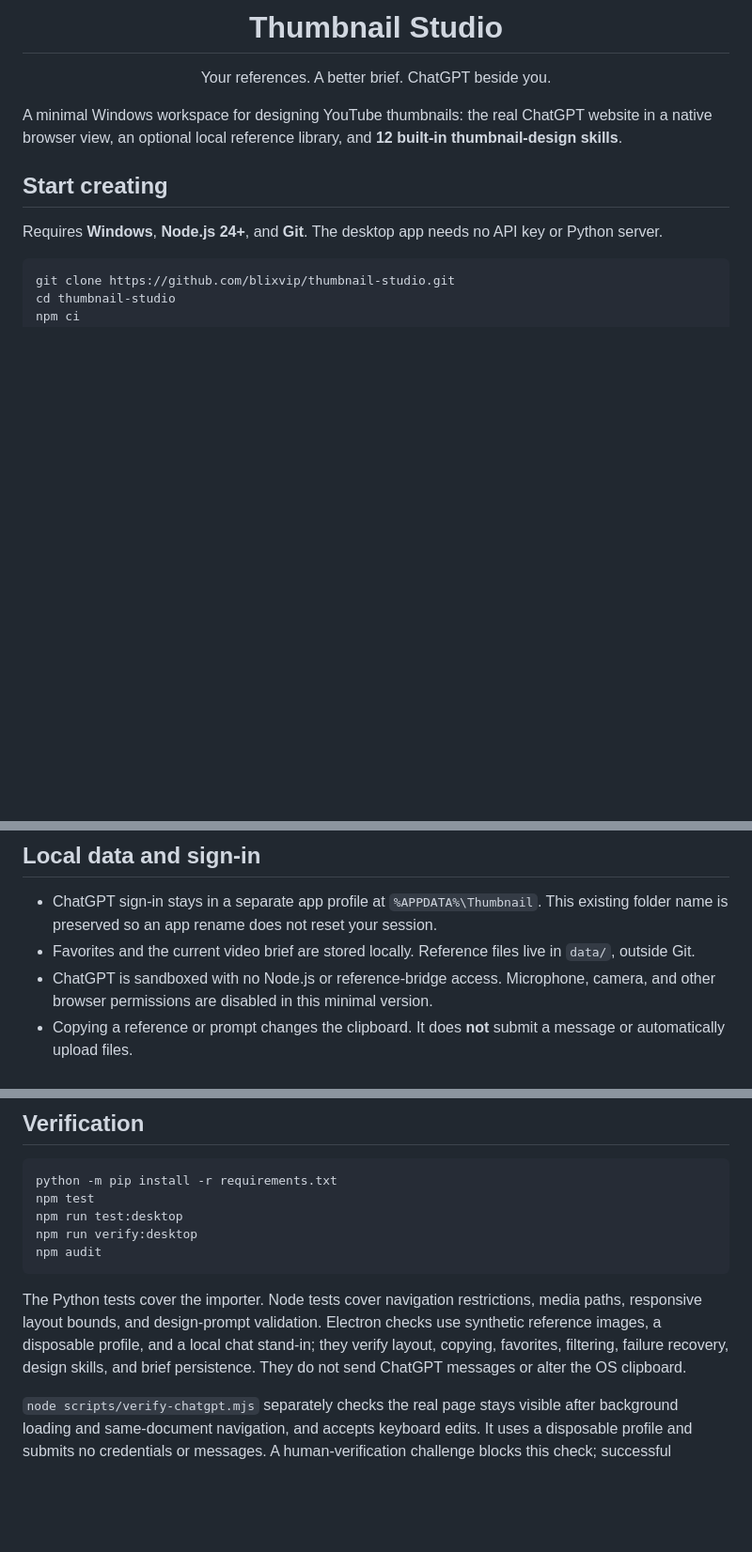
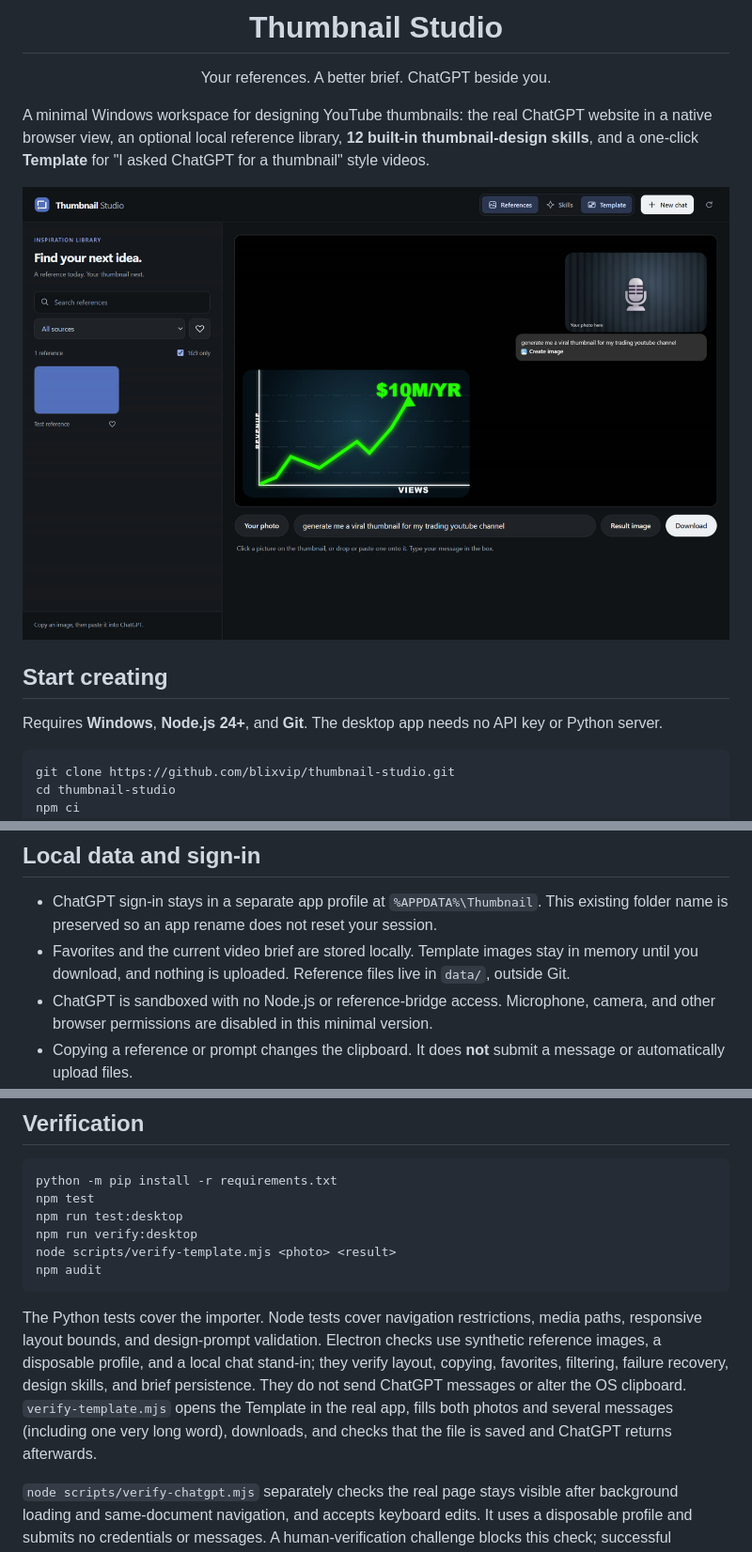
Before and after one commit to blixvip/thumbnail-studio, a Markdown page: README.md, 3 parts joined by grey strips. Shown at 94% size. Drawn GitHub-style; pictures changed too: docs/images/template.jpg (added); blank space fills up the shorter version.

Commit message:
README: Template tab, three-tab overview, screenshot
Co-Authored-By: Claude Opus 5 <noreply@anthropic.com>

````diff
--- a/README.md
+++ b/README.md
@@ -4,7 +4,9 @@
 
 <p align="center">Your references. A better brief. ChatGPT beside you.</p>
 
-A minimal Windows workspace for designing YouTube thumbnails: the real ChatGPT website in a native browser view, an optional local reference library, and **12 built-in thumbnail-design skills**.
+A minimal Windows workspace for designing YouTube thumbnails: the real ChatGPT website in a native browser view, an optional local reference library, **12 built-in thumbnail-design skills**, and a one-click **Template** for "I asked ChatGPT for a thumbnail" style videos.
+
+<p align="center"><img src="docs/images/template.jpg" width="820" alt="Thumbnail Studio with the Template tab open: your photo, the chat message, and the result thumbnail"></p>
 
 ## Start creating
 
@@ -55,7 +75,7 @@ The optional importer requires Python 3.11+, Pillow, and Google Chrome. [Import
 ## Local data and sign-in
 
 - ChatGPT sign-in stays in a separate app profile at `%APPDATA%\Thumbnail`. This existing folder name is preserved so an app rename does not reset your session.
-- Favorites and the current video brief are stored locally. Reference files live in `data/`, outside Git.
+- Favorites and the current video brief are stored locally. Template images stay in memory until you download, and nothing is uploaded. Reference files live in `data/`, outside Git.
 - ChatGPT is sandboxed with no Node.js or reference-bridge access. Microphone, camera, and other browser permissions are disabled in this minimal version.
 - Copying a reference or prompt changes the clipboard. It does **not** submit a message or automatically upload files.
 - ChatGPT handles its own authentication and may request verification. Your regular browser's cookies are not copied into the app.
@@ -70,10 +90,11 @@ python -m pip install -r requirements.txt
 npm test
 npm run test:desktop
 npm run verify:desktop
+node scripts/verify-template.mjs <photo> <result>
 npm audit
 ```
 
-The Python tests cover the importer. Node tests cover navigation restrictions, media paths, responsive layout bounds, and design-prompt validation. Electron checks use synthetic reference images, a disposable profile, and a local chat stand-in; they verify layout, copying, favorites, filtering, failure recovery, design skills, and brief persistence. They do not send ChatGPT messages or alter the OS clipboard.
+The Python tests cover the importer. Node tests cover navigation restrictions, media paths, responsive layout bounds, and design-prompt validation. Electron checks use synthetic reference images, a disposable profile, and a local chat stand-in; they verify layout, copying, favorites, filtering, failure recovery, design skills, and brief persistence. They do not send ChatGPT messages or alter the OS clipboard. `verify-template.mjs` opens the Template in the real app, fills both photos and several messages (including one very long word), downloads, and checks that the file is saved and ChatGPT returns afterwards.
 
 `node scripts/verify-chatgpt.mjs` separately checks the real page stays visible after background loading and same-document navigation, and accepts keyboard edits. It uses a disposable profile and submits no credentials or messages. A human-verification challenge blocks this check; successful authentication and image generation are not covered.
 
````
Also changed, not shown: other parts of README.md (+19 -1 lines), 1 other file.
